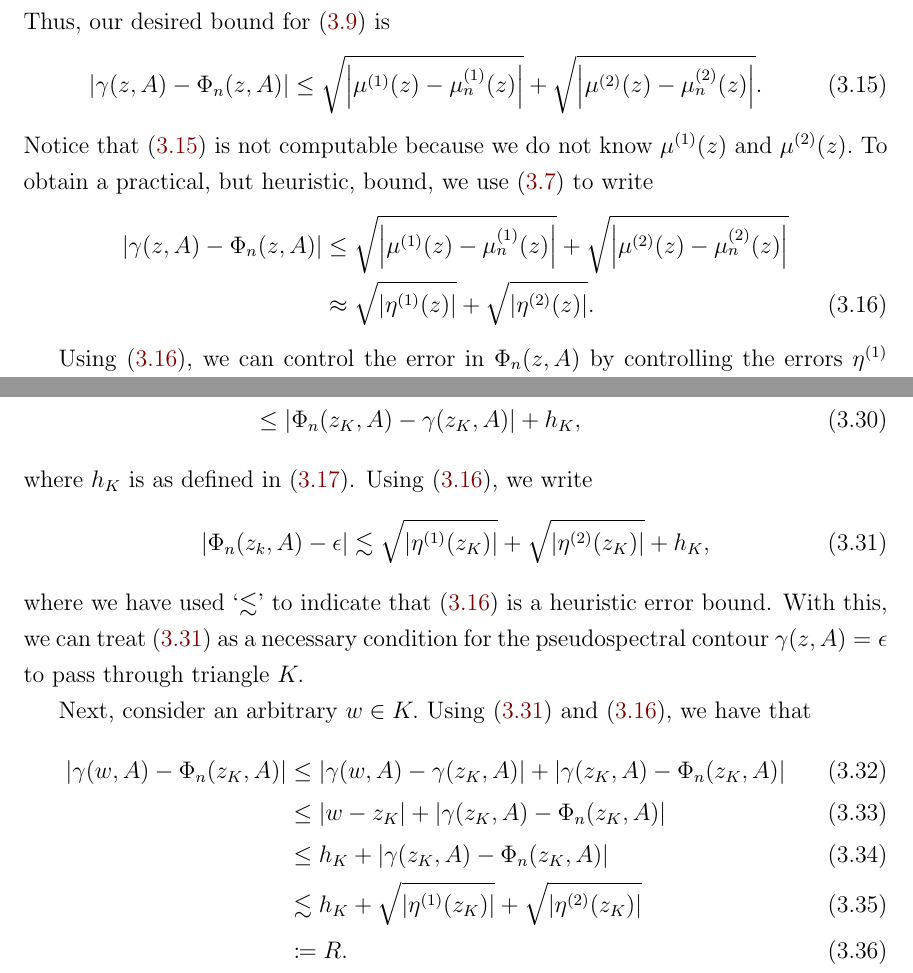
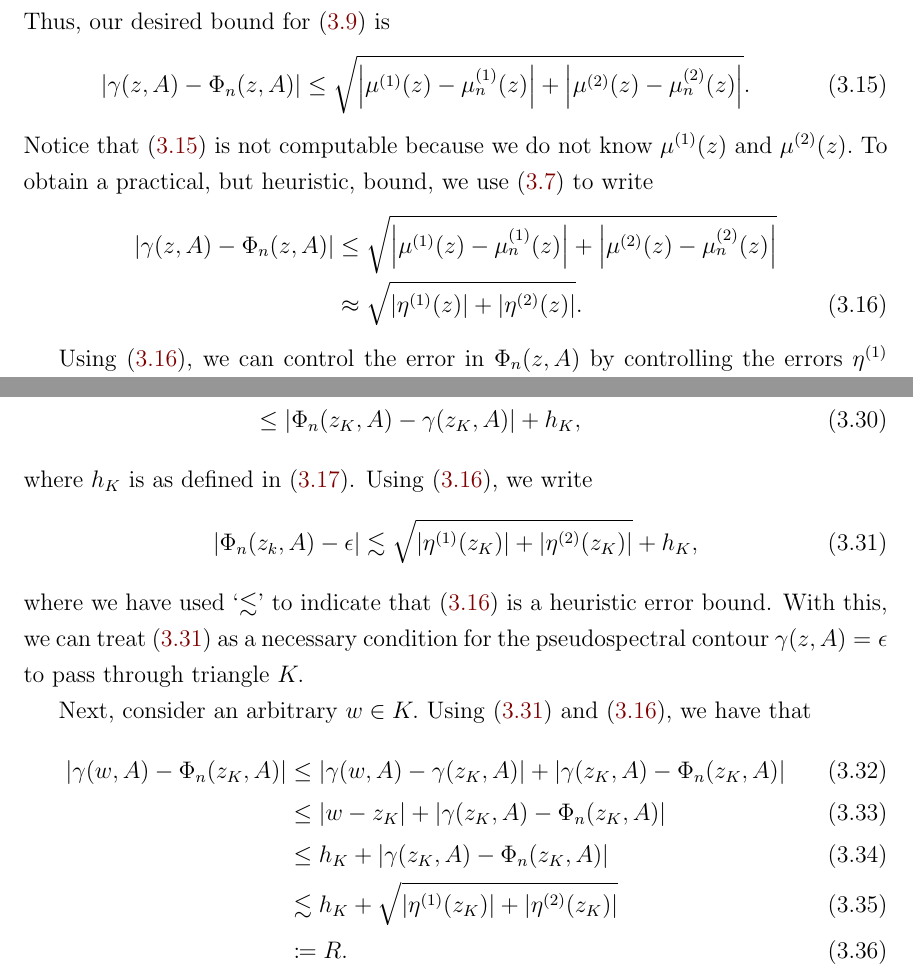
Before and after one commit to maggiemcc02/Efficient_Spectral_Computations_MMSCProject2026, a LaTeX thesis (ThesisDraft/main.tex, which reads ThesisDraft/body.tex): two parts of pages 43 and 45 of 58, joined at a grey line, cut so that both start at the same text. Compiled offline with pdfLaTeX.

Commit message:
Updates from Overleaf

```diff
--- a/ThesisDraft/body.tex
+++ b/ThesisDraft/body.tex
@@ -927,24 +927,38 @@ Then, applying the reverse triangle inequality, followed by triangle inequality,
     \left| \gamma^2(z, A) - \Phi_n^2(z, A) \right| \le \left|\mu^{(1)}(z)-\mu_n^{(1)}(z) \right| + \left|\mu^{(2)}(z)-\mu_n^{(2)}(z) \right|.
 \end{align}
 Thus, our desired bound for \eqref{phi err} is
+% \begin{align} \label{noncom bound}
+%     \left| \gamma(z, A) - \Phi_n(z, A) \right| \le \sqrt{\left|\mu^{(1)}(z)-\mu_n^{(1)}(z) \right|} + \sqrt{\left|\mu^{(2)}(z)-\mu_n^{(2)}(z) \right|}.
+% \end{align}
 \begin{align} \label{noncom bound}
-    \left| \gamma(z, A) - \Phi_n(z, A) \right| \le \sqrt{\left|\mu^{(1)}(z)-\mu_n^{(1)}(z) \right|} + \sqrt{\left|\mu^{(2)}(z)-\mu_n^{(2)}(z) \right|}.
+    \left| \gamma(z, A) - \Phi_n(z, A) \right| \le \sqrt{\left|\mu^{(1)}(z)-\mu_n^{(1)}(z) \right| + \left|\mu^{(2)}(z)-\mu_n^{(2)}(z) \right|}.
 \end{align}
 Notice that \eqref{noncom bound} is not computable because we do not know $\mu^{(1)}(z)$ and $\mu^{(2)}(z).$ To obtain a practical, but heuristic, bound, we use \eqref{eta ests} to write
 % \begin{align}
 %     \left| \gamma(z, A) - \Phi_n(z, A) \right| &\le \sqrt{\left|\mu^{(1)}(z)-\mu_n^{(1)}(z) \right|} + \sqrt{\left|\mu^{(2)}(z)-\mu_n^{(2)}(z) \right|} \\ &\approx \sqrt{\left|\eta^{(1)} \right|} + \sqrt{\left|\eta^{(2)} \right|}.
 % \end{align}
+% \begin{align} \label{pract bound}
+%     |\gamma(z,A)-\Phi_n(z,A)|
+%     &\leq
+%     \sqrt{\left|\mu^{(1)}(z)-\mu_n^{(1)}(z)\right|}
+%     +
+%     \sqrt{\left|\mu^{(2)}(z)-\mu_n^{(2)}(z)\right|}
+%     \notag\\
+%     &\approx
+%     \sqrt{|\eta^{(1)}(z)|}
+%     +
+%     \sqrt{|\eta^{(2)}(z)|}.
+% \end{align}
 \begin{align} \label{pract bound}
     |\gamma(z,A)-\Phi_n(z,A)|
     &\leq
-    \sqrt{\left|\mu^{(1)}(z)-\mu_n^{(1)}(z)\right|}
-    +
-    \sqrt{\left|\mu^{(2)}(z)-\mu_n^{(2)}(z)\right|}
+    \sqrt{\left|\mu^{(1)}(z)-\mu_n^{(1)}(z)\right|
+    + \left|\mu^{(2)}(z)-\mu_n^{(2)}(z)\right| }
     \notag\\
     &\approx
-    \sqrt{|\eta^{(1)}(z)|}
+    \sqrt{|\eta^{(1)}(z)|
     +
-    \sqrt{|\eta^{(2)}(z)|}.
+    |\eta^{(2)}(z)|}.
 \end{align}
 
 Using \eqref{pract bound}, we can control the error in $\Phi_n(z, A)$ by controlling the errors $\eta^{(1)}$ and $\eta^{(2)}$ in the smallest eigenvalues of the auxiliary eigenvalues. We can therefore formulate the stopping criterion for the adaptive mesh refinement technique of Section \ref{AMR} in a way that reflects the desired accuracy for $\Phi_n(z, A).$ To do so, we must decide what accuracy we require at each test point $z$ in the complex plane. We must also decide how refinement of the auxiliary eigenproblems should be coupled with refinement of $\operatorname{Grid} \subset \mathbb{C},$ so that the computational effort of Colbrook's algorithm is concentrated near the $ \epsilon$-pseudospectrum of interest. We address these questions next.
@@ -1026,19 +1040,30 @@ Assume that the pseudospectral contour $\gamma(z, A)=\epsilon$ does pass through
     &\le |\Phi_n(z_K, A) - \gamma(z_K, A)| + h_K,
 \end{align}
 where $h_K$ is as defined in \eqref{diam}. Using \eqref{pract bound}, we write
+% \begin{equation} \label{necessary}
+%     |\Phi_n(z_k, A) - \epsilon| \lesssim     \sqrt{|\eta^{(1)}(z_K)|}
+%     +
+%     \sqrt{|\eta^{(2)}(z_K)|} + h_K,
+% \end{equation}
 \begin{equation} \label{necessary}
-    |\Phi_n(z_k, A) - \epsilon| \lesssim     \sqrt{|\eta^{(1)}(z_K)|}
-    +
-    \sqrt{|\eta^{(2)}(z_K)|} + h_K,
+    |\Phi_n(z_k, A) - \epsilon| \lesssim     \sqrt{|\eta^{(1)}(z_K)|
+    +|\eta^{(2)}(z_K)|} + h_K,
 \end{equation}
 where we have used `$\lesssim $' to indicate that \eqref{pract bound} is a heuristic error bound. With this, we can treat \eqref{necessary} as a necessary condition for the pseudospectral contour $\gamma(z, A) = \epsilon$ to pass through triangle $K.$
 
 Next, consider an arbitrary $w \in K.$ Using \eqref{necessary} and \eqref{pract bound}, we have that
+% \begin{align}
+%     | \gamma(w, A) - \Phi_n(z_K, A)| &\le |\gamma(w, A) - \gamma(z_K, A) | + | \gamma(z_K, A) - \Phi_n(z_K, A) |\\
+%     & \le |w-z_K| + | \gamma(z_K, A) - \Phi_n(z_K, A) | \\
+%     &\le h_K + | \gamma(z_K, A) - \Phi_n(z_K, A) |\\
+%     & \lesssim h_K + \sqrt{|\eta^{(1)}(z_K)|}+\sqrt{|\eta^{(2)}(z_K)|} \\
+%     &\coloneqq R. \label{R}
+% \end{align}
 \begin{align}
     | \gamma(w, A) - \Phi_n(z_K, A)| &\le |\gamma(w, A) - \gamma(z_K, A) | + | \gamma(z_K, A) - \Phi_n(z_K, A) |\\
     & \le |w-z_K| + | \gamma(z_K, A) - \Phi_n(z_K, A) | \\
     &\le h_K + | \gamma(z_K, A) - \Phi_n(z_K, A) |\\
-    & \lesssim h_K + \sqrt{|\eta^{(1)}(z_K)|}+\sqrt{|\eta^{(2)}(z_K)|} \\
+    & \lesssim h_K + \sqrt{|\eta^{(1)}(z_K)|+|\eta^{(2)}(z_K)|} \\
     &\coloneqq R. \label{R}
 \end{align}
 Rearranging, we obtain
```
